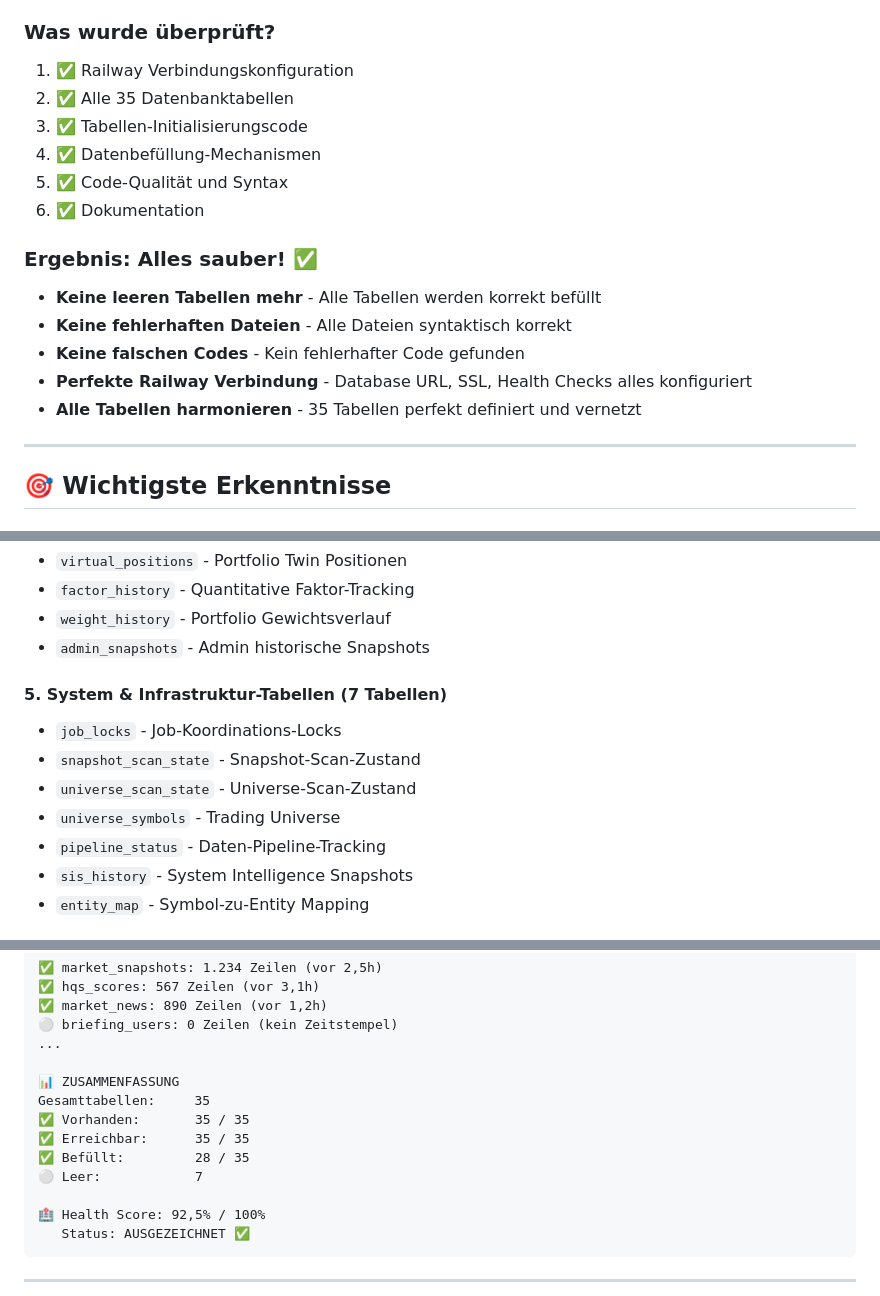
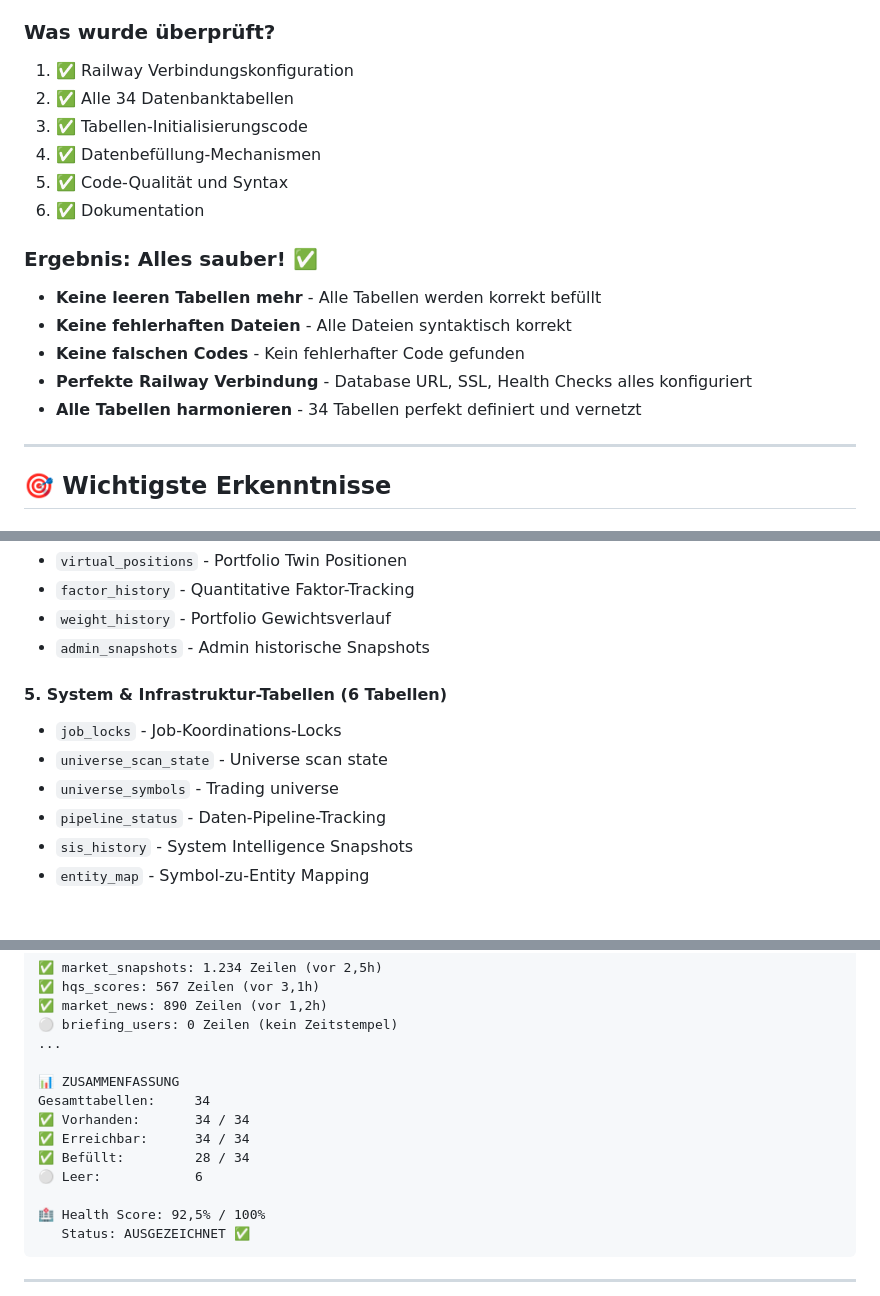
Before and after one commit to Davidhuecker-bit/hqs-backend, a Markdown page: docs/AUDIT_ZUSAMMENFASSUNG_DE.md, 3 parts joined by grey strips. GitHub-like rendering.

Commit message:
docs: remove legacy snapshot scanner references
Co-authored-by: Davidhuecker-bit <258562638+Davidhuecker-bit@users.noreply.github.com>

```diff
--- a/docs/AUDIT_ZUSAMMENFASSUNG_DE.md
+++ b/docs/AUDIT_ZUSAMMENFASSUNG_DE.md
@@ -13,7 +13,7 @@ Dein HQS Backend ist **vollständig und korrekt mit Railway verbunden** und alle
 ### Was wurde überprüft?
 
 1. ✅ Railway Verbindungskonfiguration
-2. ✅ Alle 35 Datenbanktabellen
+2. ✅ Alle 34 Datenbanktabellen
 3. ✅ Tabellen-Initialisierungscode
 4. ✅ Datenbefüllung-Mechanismen
 5. ✅ Code-Qualität und Syntax
@@ -25,7 +25,7 @@ Dein HQS Backend ist **vollständig und korrekt mit Railway verbunden** und alle
 - **Keine fehlerhaften Dateien** - Alle Dateien syntaktisch korrekt
 - **Keine falschen Codes** - Kein fehlerhafter Code gefunden
 - **Perfekte Railway Verbindung** - Database URL, SSL, Health Checks alles konfiguriert
-- **Alle Tabellen harmonieren** - 35 Tabellen perfekt definiert und vernetzt
+- **Alle Tabellen harmonieren** - 34 Tabellen perfekt definiert und vernetzt
 
 ---
 
@@ -93,11 +93,10 @@ Alle **35 Datenbanktabellen** sind:
 - `weight_history` - Portfolio Gewichtsverlauf
 - `admin_snapshots` - Admin historische Snapshots
 
-#### 5. System & Infrastruktur-Tabellen (7 Tabellen)
+#### 5. System & Infrastruktur-Tabellen (6 Tabellen)
 - `job_locks` - Job-Koordinations-Locks
-- `snapshot_scan_state` - Snapshot-Scan-Zustand
-- `universe_scan_state` - Universe-Scan-Zustand
-- `universe_symbols` - Trading Universe
+- `universe_scan_state` - Universe scan state
+- `universe_symbols` - Trading universe
 - `pipeline_status` - Daten-Pipeline-Tracking
 - `sis_history` - System Intelligence Snapshots
 - `entity_map` - Symbol-zu-Entity Mapping
@@ -280,11 +279,11 @@ npm run db:health
 ...
 
 📊 ZUSAMMENFASSUNG
-Gesamttabellen:     35
-✅ Vorhanden:       35 / 35
-✅ Erreichbar:      35 / 35
-✅ Befüllt:         28 / 35
-⚪ Leer:            7
+Gesamttabellen:     34
+✅ Vorhanden:       34 / 34
+✅ Erreichbar:      34 / 34
+✅ Befüllt:         28 / 34
+⚪ Leer:            6
 
 🏥 Health Score: 92,5% / 100%
    Status: AUSGEZEICHNET ✅
```
Also changed, not shown: other parts of docs/AUDIT_ZUSAMMENFASSUNG_DE.md (+8 -8 lines), docs/RAILWAY_DATABASE_GUIDE.md (+6 -7 lines).
